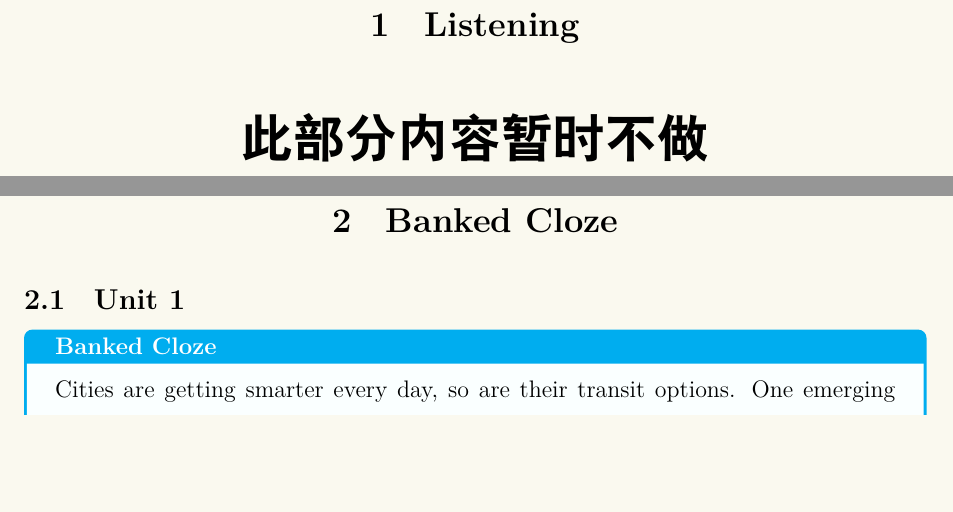
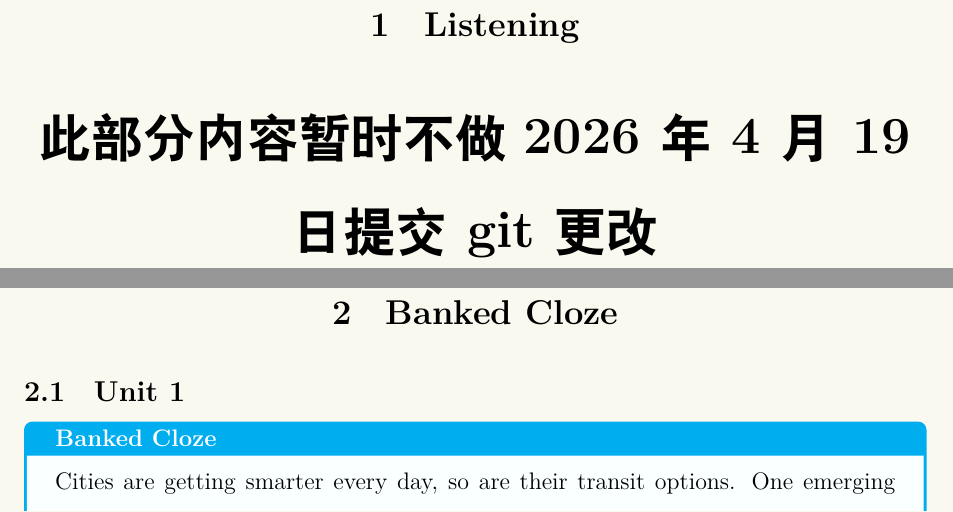
Before and after one commit to nsyhfxc/gongwai4, a LaTeX document (main.tex, which reads chapter/listening.tex): two parts of pages 2 and 3 of 14, joined at a grey line, cut so that both start at the same text, the shorter picture padded with empty space. Compiled offline with XeLaTeX.

Commit message:
提交更改

```diff
--- a/chapter/listening.tex
+++ b/chapter/listening.tex
@@ -5,6 +5,7 @@
 	\heiti
 	\zihao{1}
 	\textbf{此部分内容暂时不做}
+	\textbf{\today 提交git更改}
 \end{center}
 
 \newpage
```
